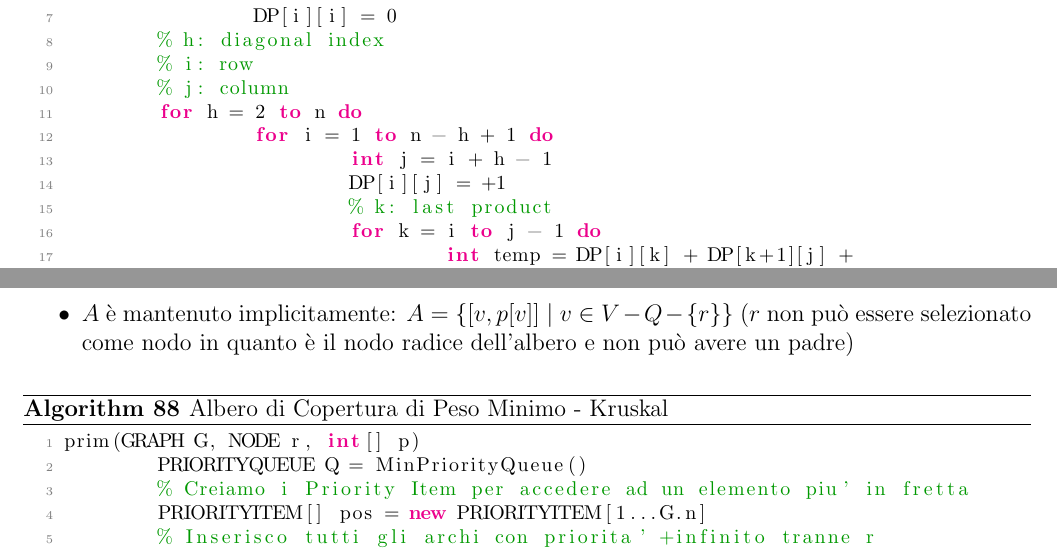
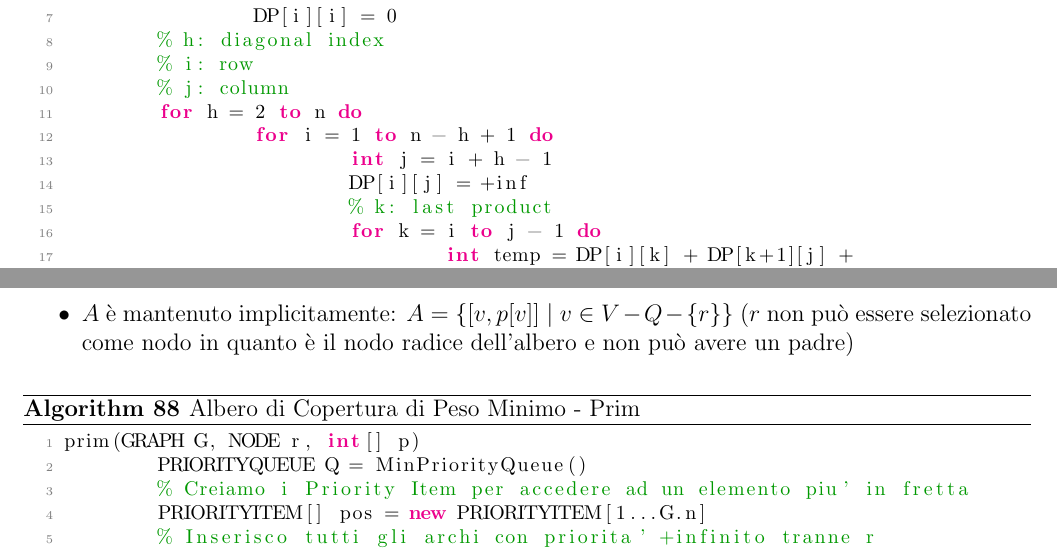
Before and after one commit to emanuelebeozzo/DispensaASD, a LaTeX document (cheatSheetAlgoritmi.tex, which reads teoria/13_programmazione_dinamica.tex, teoria/15_programmazione_greedy.tex): two parts of pages 70 and 95 of 230, joined at a grey line, cut so that both start at the same text. Compiled offline with pdfLaTeX.

Commit message:
Fix some errors

```diff
--- a/teoria/13_programmazione_dinamica.tex
+++ b/teoria/13_programmazione_dinamica.tex
@@ -564,7 +564,7 @@ computePar(int[] c, int n)
 	for h = 2 to n do
 		for i = 1 to n - h + 1 do
 			int j = i + h - 1
-			DP[i][j] = +1
+			DP[i][j] = +inf
 			% k: last product
 			for k = i to j - 1 do
 				int temp = DP[i][k] + DP[k+1][j] +
--- a/teoria/15_programmazione_greedy.tex
+++ b/teoria/15_programmazione_greedy.tex
@@ -474,7 +474,7 @@ L'implementazione dell'albero avviene invece tramite \emph{vettore dei padri} di
 	\item Ogni nodo $v$ mantiene un puntatore al padre $p[v]$
 	\item $A$ è mantenuto implicitamente: $A = \{[v, p[v]] \mid v \in V - Q - \{r\}\}$ ($r$ non può essere selezionato come nodo in quanto è il nodo radice dell'albero e non può avere un padre)
 \end{itemize}
-\begin{lstlisting}[caption=Albero di Copertura di Peso Minimo - Kruskal]
+\begin{lstlisting}[caption=Albero di Copertura di Peso Minimo - Prim]
 prim(GRAPH G, NODE r, int[] p)
 	PRIORITYQUEUE Q = MinPriorityQueue()
 	% Creiamo i Priority Item per accedere ad un elemento piu' in fretta
```
Also changed, not shown: cheatSheetAlgoritmi.tex (+2 -2 lines), esercizi_vari/05_esame_25072018.tex (renamed from esercizi_vari/06_esame_25072018.tex), esercizi_vari/06_esame_04062018.tex (renamed from esercizi_vari/05_esame_04062018.tex).
